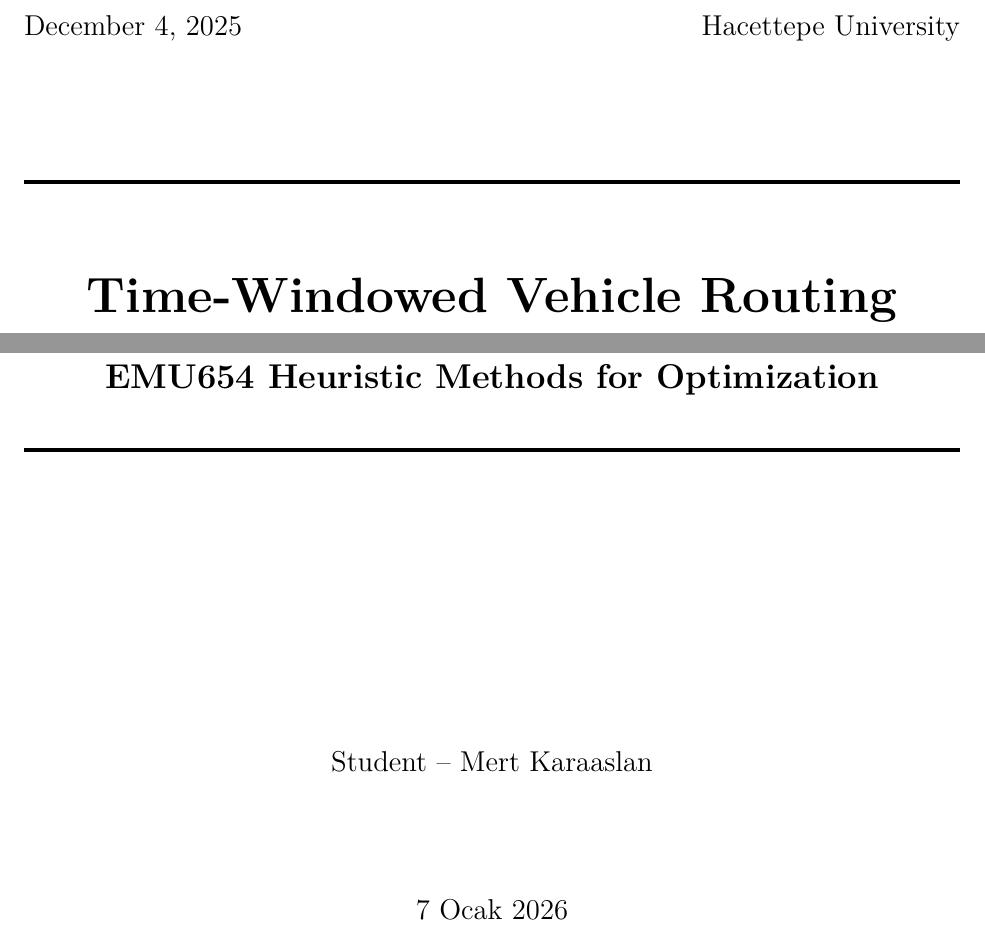
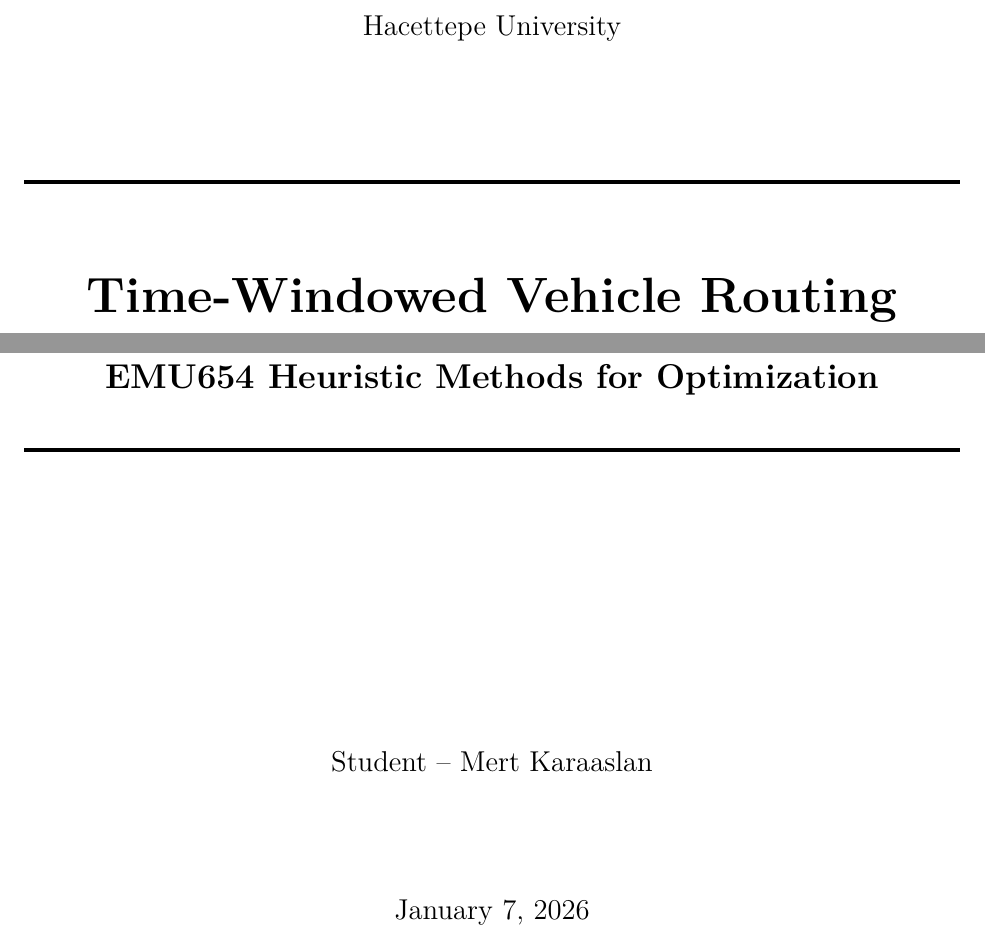
Before and after one commit to mkaraaslan99/capacity-free-vrptw, a LaTeX paper (vrptw_complete_report.tex): two parts of page 1 of 37, joined at a grey line, cut so that both start at the same text. Compiled offline with pdfLaTeX.

Commit message:
Update title page: remove December 4 date and change to English date format

```diff
--- a/vrptw_complete_report.tex
+++ b/vrptw_complete_report.tex
@@ -38,8 +38,8 @@
 
 \vspace*{2cm}
 
-% Date and Institution at top
-{\large December 4, 2025 \hfill Hacettepe University}
+% Institution at top
+{\large Hacettepe University}
 
 \vspace{2cm}
 
@@ -72,7 +72,7 @@
 \vspace{2cm}
 
 % Date at bottom
-{\large 7 Ocak 2026}
+{\large January 7, 2026}
 
 \vspace{1cm}
 
```
